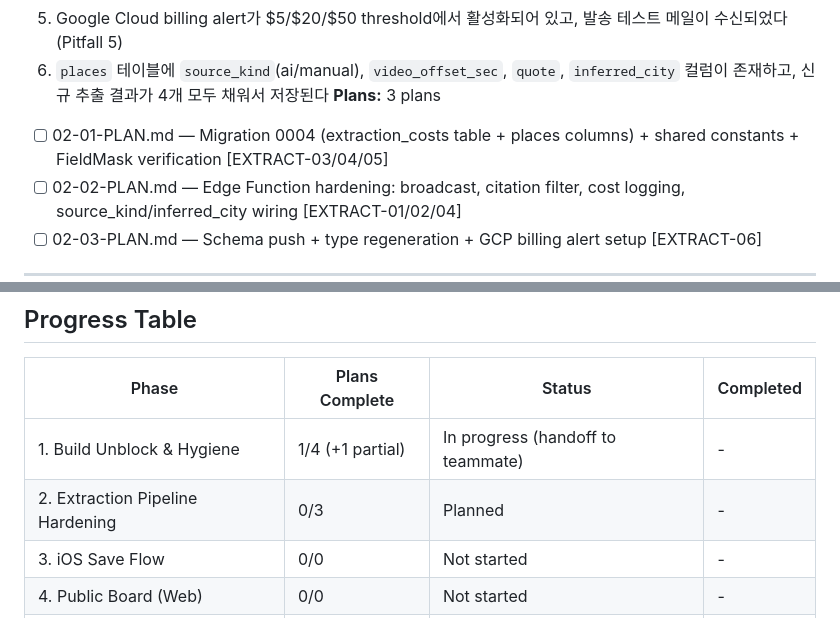
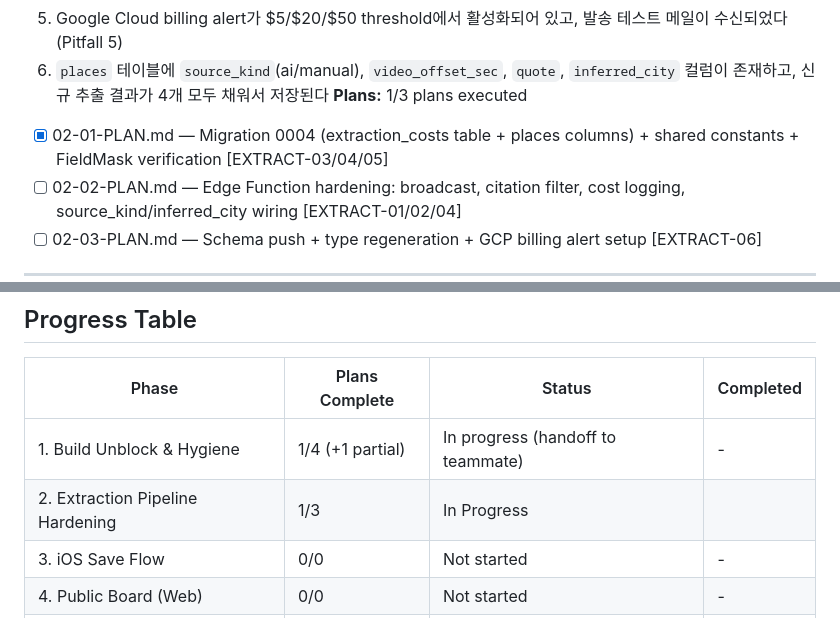
Before and after one commit to SerendipityLife/MOAJOA, a Markdown page: .planning/ROADMAP.md, 2 parts joined by grey strips. Drawn GitHub-style.

```diff
--- a/.planning/ROADMAP.md
+++ b/.planning/ROADMAP.md
@@ -68,8 +68,8 @@ Architecture 리서치는 A→B(병렬 3트랙)→C(병렬 2트랙)→D 4 phase
   4. Google Places API 호출이 명시적 FieldMask(`places.id,places.displayName,places.formattedAddress,places.location`)만 사용하고, 와일드카드 호출이 grep으로 발견되지 않는다 (Pitfall 2)
   5. Google Cloud billing alert가 $5/$20/$50 threshold에서 활성화되어 있고, 발송 테스트 메일이 수신되었다 (Pitfall 5)
   6. `places` 테이블에 `source_kind`(ai/manual), `video_offset_sec`, `quote`, `inferred_city` 컬럼이 존재하고, 신규 추출 결과가 4개 모두 채워서 저장된다
-**Plans:** 3 plans
-  - [ ] 02-01-PLAN.md — Migration 0004 (extraction_costs table + places columns) + shared constants + FieldMask verification [EXTRACT-03/04/05]
+**Plans:** 1/3 plans executed
+  - [x] 02-01-PLAN.md — Migration 0004 (extraction_costs table + places columns) + shared constants + FieldMask verification [EXTRACT-03/04/05]
   - [ ] 02-02-PLAN.md — Edge Function hardening: broadcast, citation filter, cost logging, source_kind/inferred_city wiring [EXTRACT-01/02/04]
   - [ ] 02-03-PLAN.md — Schema push + type regeneration + GCP billing alert setup [EXTRACT-06]
 
@@ -153,7 +153,7 @@ Architecture 리서치는 A→B(병렬 3트랙)→C(병렬 2트랙)→D 4 phase
 | Phase | Plans Complete | Status | Completed |
 |-------|----------------|--------|-----------|
 | 1. Build Unblock & Hygiene | 1/4 (+1 partial) | In progress (handoff to teammate) | - |
-| 2. Extraction Pipeline Hardening | 0/3 | Planned | - |
+| 2. Extraction Pipeline Hardening | 1/3 | In Progress|  |
 | 3. iOS Save Flow | 0/0 | Not started | - |
 | 4. Public Board (Web) | 0/0 | Not started | - |
 | 5. Trust UI & Onboarding | 0/0 | Not started | - |
```
Also changed, not shown: .planning/STATE.md (+5 -2 lines).
